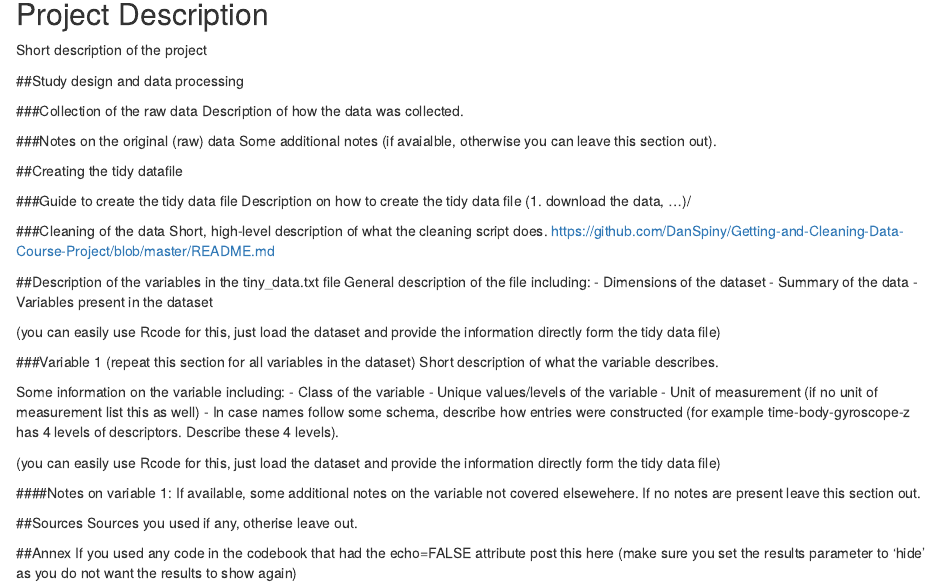
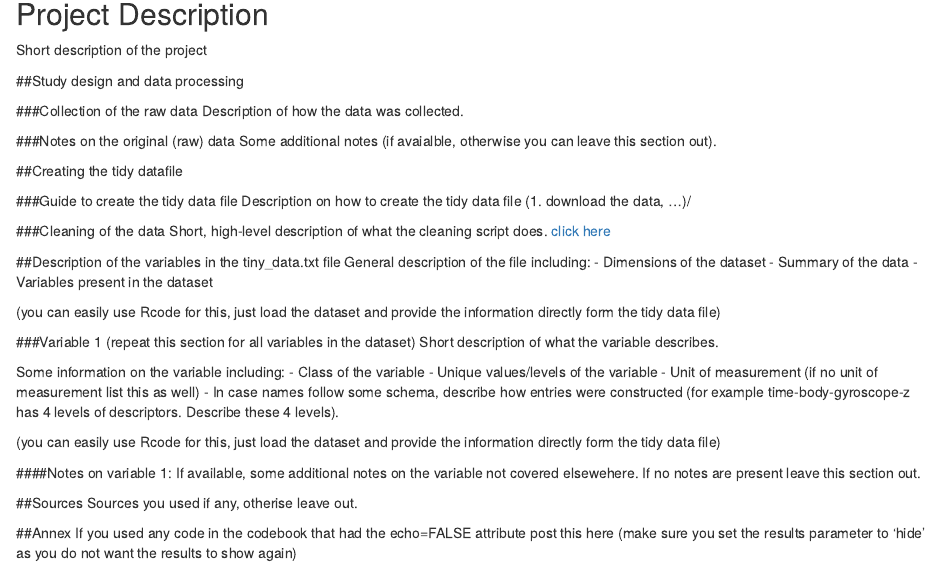
Before and after one commit to DanSpiny/Getting-and-Cleaning-Data-Course-Project, an R Markdown document (CodeBook.rmd): the page in a window 1100 px wide, from 140 px down. Rendered offline with R 4.5, knitr and Pandoc, with nearby package versions.

Commit message:
Update CodeBook.rmd

```diff
--- a/CodeBook.rmd
+++ b/CodeBook.rmd
@@ -24,7 +24,7 @@ Some additional notes (if avaialble, otherwise you can leave this section out).
 Description on how to create the tidy data file (1. download the data, ...)/
 
 ###Cleaning of the data
-Short, high-level description of what the cleaning script does. [https://github.com/DanSpiny/Getting-and-Cleaning-Data-Course-Project/blob/master/README.md]()
+Short, high-level description of what the cleaning script does. [click here](https://github.com/DanSpiny/Getting-and-Cleaning-Data-Course-Project/blob/master/README.md)
 
 ##Description of the variables in the tiny_data.txt file
 General description of the file including:
```
